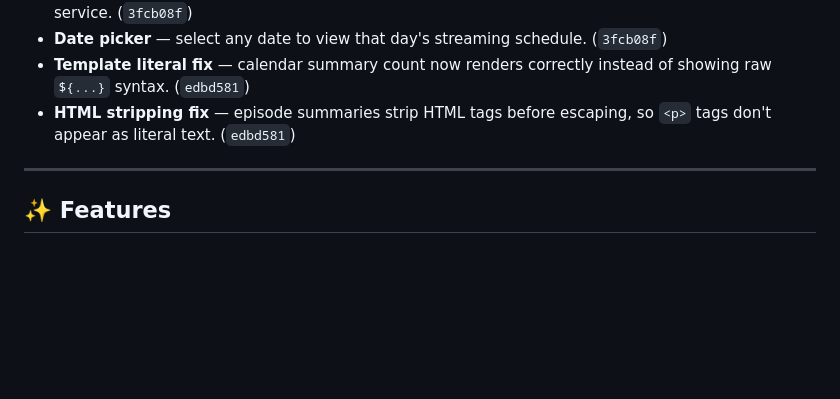
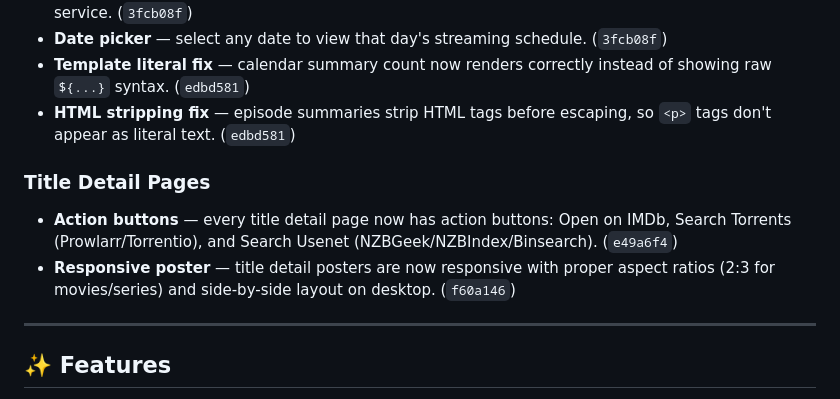
Before and after one commit to guillemhs/torbox-media-manager, a Markdown page: RELEASE_NOTES.md, the part around the change. GitHub-like rendering; blank space fills up the shorter version.

Commit message:
docs: document title detail action buttons in release notes

```diff
--- a/RELEASE_NOTES.md
+++ b/RELEASE_NOTES.md
@@ -56,6 +56,10 @@
 - **Date picker** — select any date to view that day's streaming schedule. (`3fcb08f`)
 - **Template literal fix** — calendar summary count now renders correctly instead of showing raw `${...}` syntax. (`edbd581`)
 - **HTML stripping fix** — episode summaries strip HTML tags before escaping, so `<p>` tags don't appear as literal text. (`edbd581`)
+
+### Title Detail Pages
+- **Action buttons** — every title detail page now has action buttons: Open on IMDb, Search Torrents (Prowlarr/Torrentio), and Search Usenet (NZBGeek/NZBIndex/Binsearch). (`e49a6f4`)
+- **Responsive poster** — title detail posters are now responsive with proper aspect ratios (2:3 for movies/series) and side-by-side layout on desktop. (`f60a146`)
 
 ---
 
```
